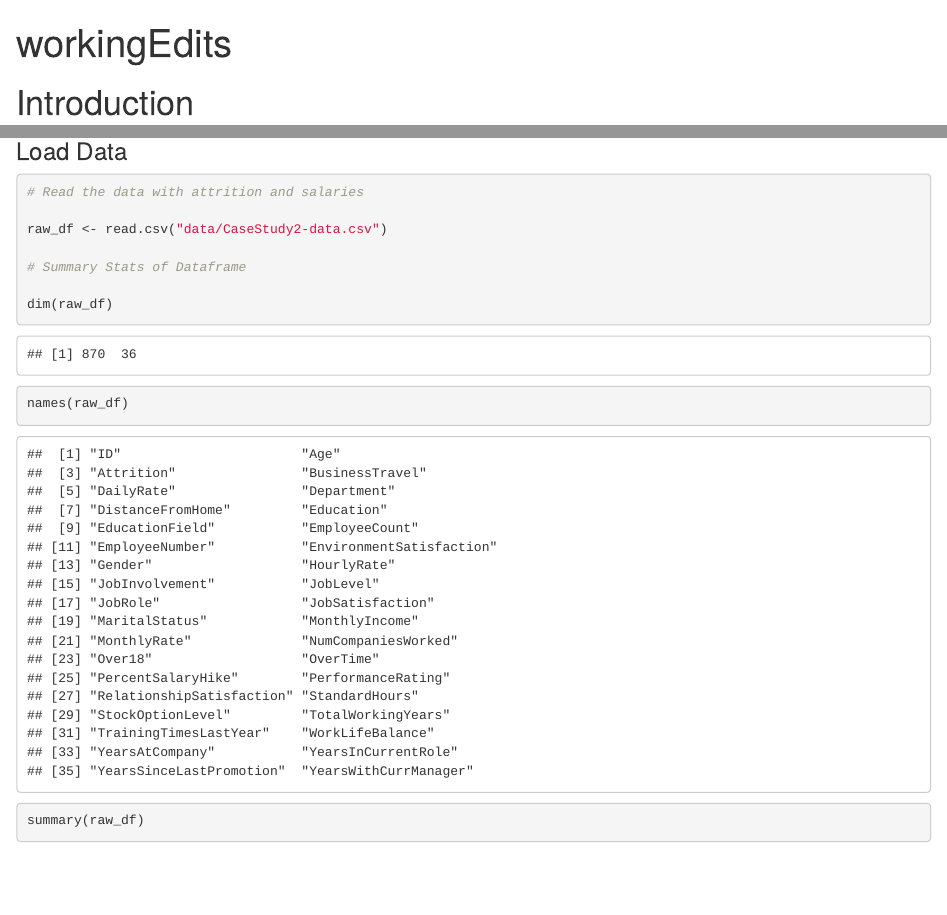
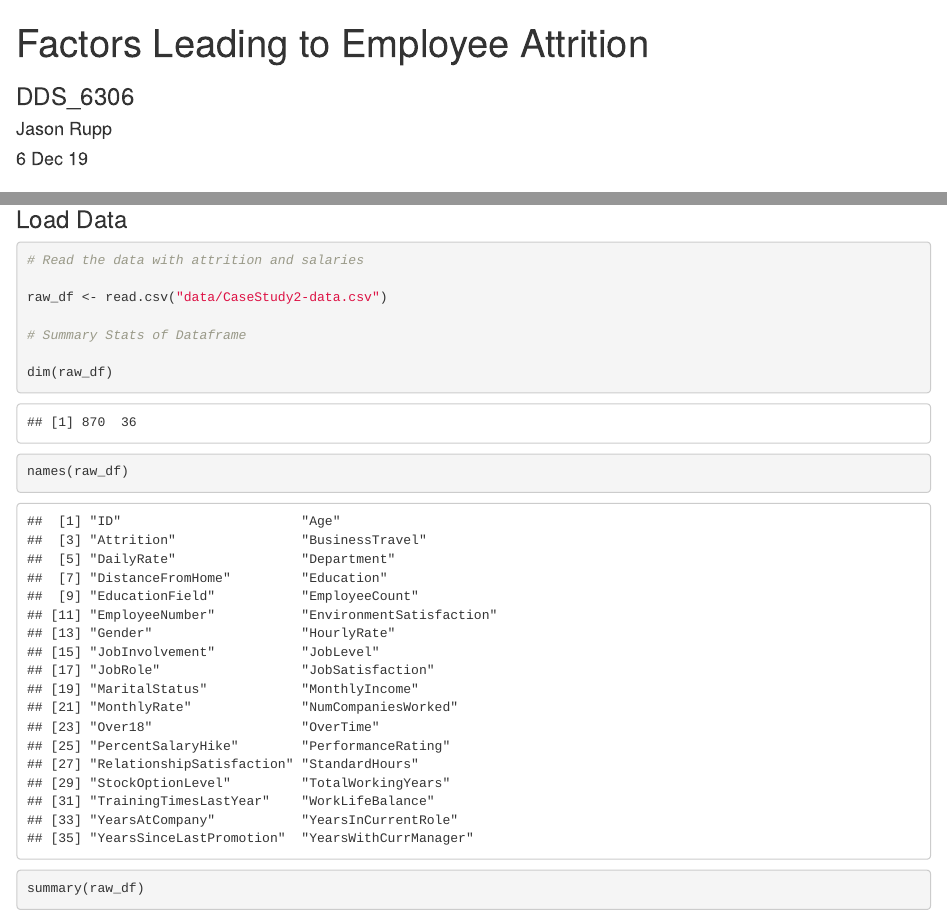
Before and after one commit to mcgrupp2/DDS6306_cs2_Attrition, an R Markdown document (RUPP_cs2_Attrition.Rmd): the page in a window 1100 px wide, from its top, and a second part further down, joined at a grey line. The pictures show the output file RUPP_cs2_Attrition.html that the author committed with the source, opened offline.

Commit message:
change knit chunks around

```diff
--- a/RUPP_cs2_Attrition.Rmd
+++ b/RUPP_cs2_Attrition.Rmd
@@ -1,5 +1,8 @@
 ---
-title: "workingEdits"
+title: "Factors Leading to Employee Attrition"
+author: "Jason Rupp"
+subtitle: "DDS_6306"
+date: "6 Dec 19"
 output: html_document
 ---
 
```
Also changed, not shown: RUPP_cs2_Attrition.html, RUPP_cs2_Attrition_files/figure-html/Remove Redundant Features + Corrplot-1.png (added), RUPP_cs2_Attrition_files/figure-html/featureSelection-1.png (added), RUPP_cs2_Attrition.Rmd (22 more changed lines), 21 other files.
